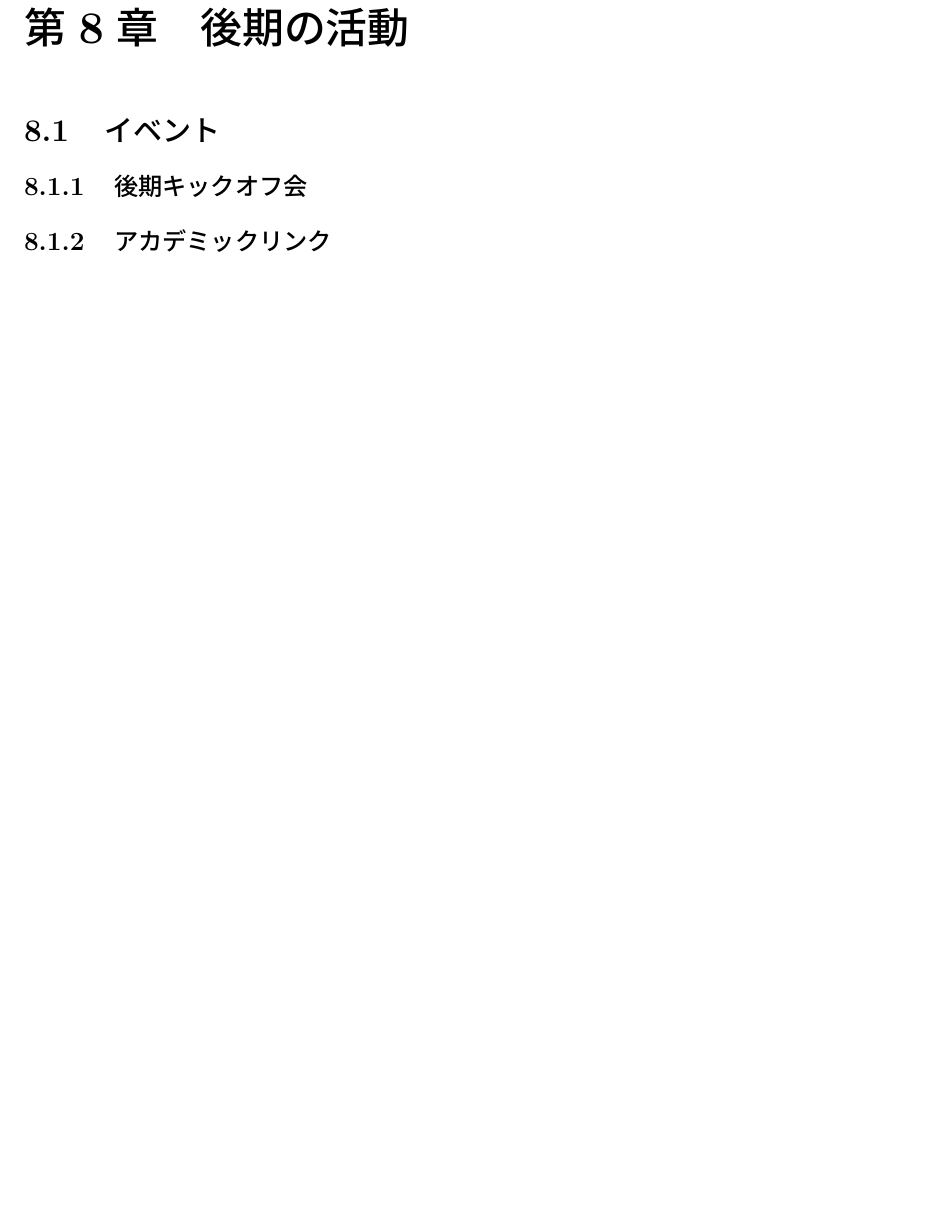
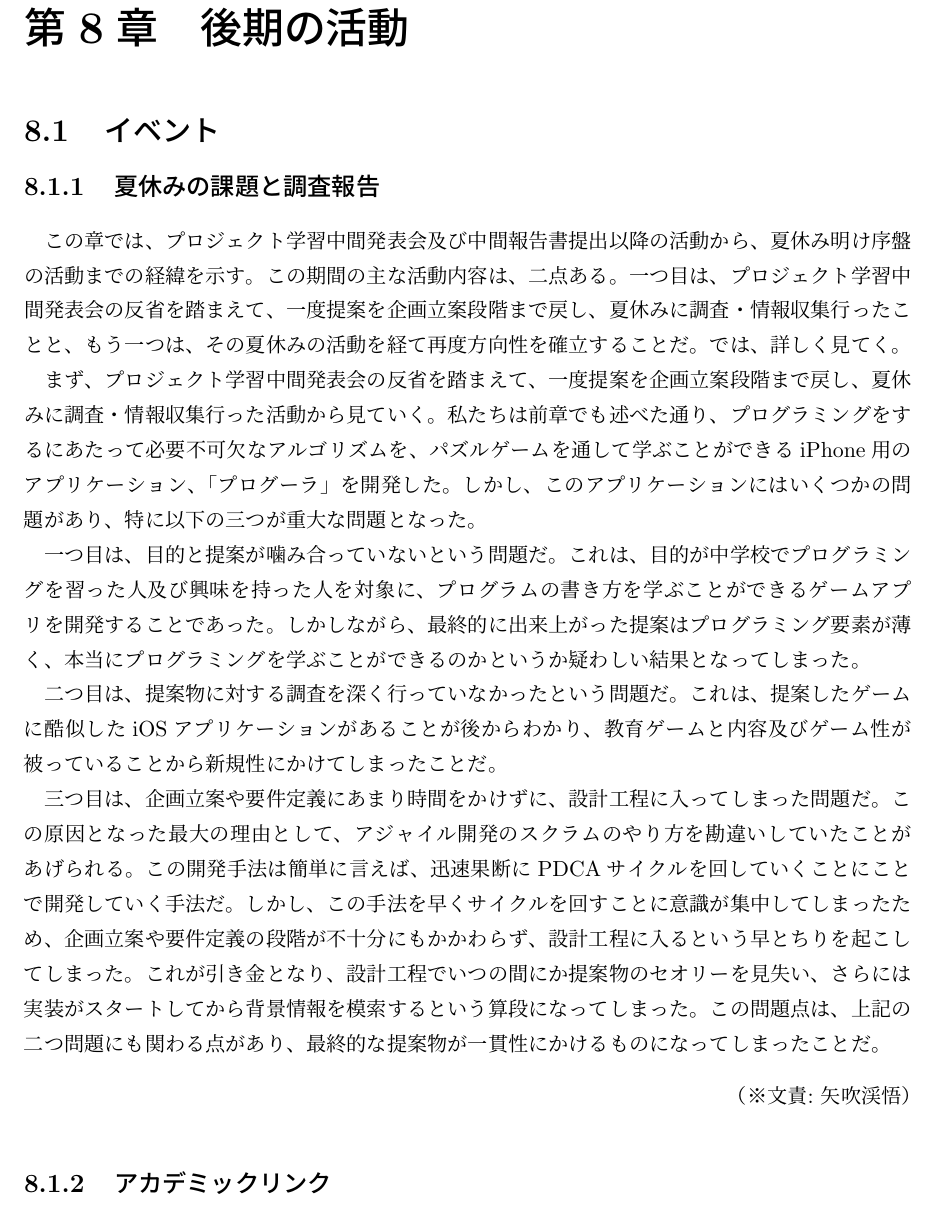
Before and after one commit to FUNPBL2015/edu_groupreport, a LaTeX thesis (group.tex): part of page 27 of 44 before the commit and part of page 27 of 45 after it, cut so that both start at the same text, the shorter picture padded with empty space. Compiled offline with pLaTeX and dvipdfmx.

Commit message:
ゴルダック文章を書きました

```diff
--- a/group.tex
+++ b/group.tex
@@ -523,7 +523,17 @@ I would like to plan for differentiation with the software because the suggestio
 
 \section{イベント}
 
-\subsection{後期キックオフ会}
+\subsection{夏休みの課題と調査報告}
+この章では、プロジェクト学習中間発表会及び中間報告書提出以降の活動から、夏休み明け序盤の活動までの経緯を示す。この期間の主な活動内容は、二点ある。一つ目は、プロジェクト学習中間発表会の反省を踏まえて、一度提案を企画立案段階まで戻し、夏休みに調査・情報収集行ったことと、もう一つは、その夏休みの活動を経て再度方向性を確立することだ。では、詳しく見てく。
+
+まず、プロジェクト学習中間発表会の反省を踏まえて、一度提案を企画立案段階まで戻し、夏休みに調査・情報収集行った活動から見ていく。私たちは前章でも述べた通り、プログラミングをするにあたって必要不可欠なアルゴリズムを、パズルゲームを通して学ぶことができるiPhone用のアプリケーション、「プログーラ」を開発した。しかし、このアプリケーションにはいくつかの問題があり、特に以下の三つが重大な問題となった。
+
+一つ目は、目的と提案が噛み合っていないという問題だ。これは、目的が中学校でプログラミングを習った人及び興味を持った人を対象に、プログラムの書き方を学ぶことができるゲームアプリを開発することであった。しかしながら、最終的に出来上がった提案はプログラミング要素が薄く、本当にプログラミングを学ぶことができるのかというか疑わしい結果となってしまった。
+
+二つ目は、提案物に対する調査を深く行っていなかったという問題だ。これは、提案したゲームに酷似したiOSアプリケーションがあることが後からわかり、教育ゲームと内容及びゲーム性が被っていることから新規性にかけてしまったことだ。
+
+三つ目は、企画立案や要件定義にあまり時間をかけずに、設計工程に入ってしまった問題だ。この原因となった最大の理由として、アジャイル開発のスクラムのやり方を勘違いしていたことがあげられる。この開発手法は簡単に言えば、迅速果断にPDCAサイクルを回していくことにことで開発していく手法だ。しかし、この手法を早くサイクルを回すことに意識が集中してしまったため、企画立案や要件定義の段階が不十分にもかかわらず、設計工程に入るという早とちりを起こしてしまった。これが引き金となり、設計工程でいつの間にか提案物のセオリーを見失い、さらには実装がスタートしてから背景情報を模索するという算段になってしまった。この問題点は、上記の二つ問題にも関わる点があり、最終的な提案物が一貫性にかけるものになってしまったことだ。
+\bunseki{矢吹渓悟}
 
 \subsection{アカデミックリンク}
 2015年11月14日に「HAKODATEアカデミックリンク2015」という函館市内などの教育機関による
```
